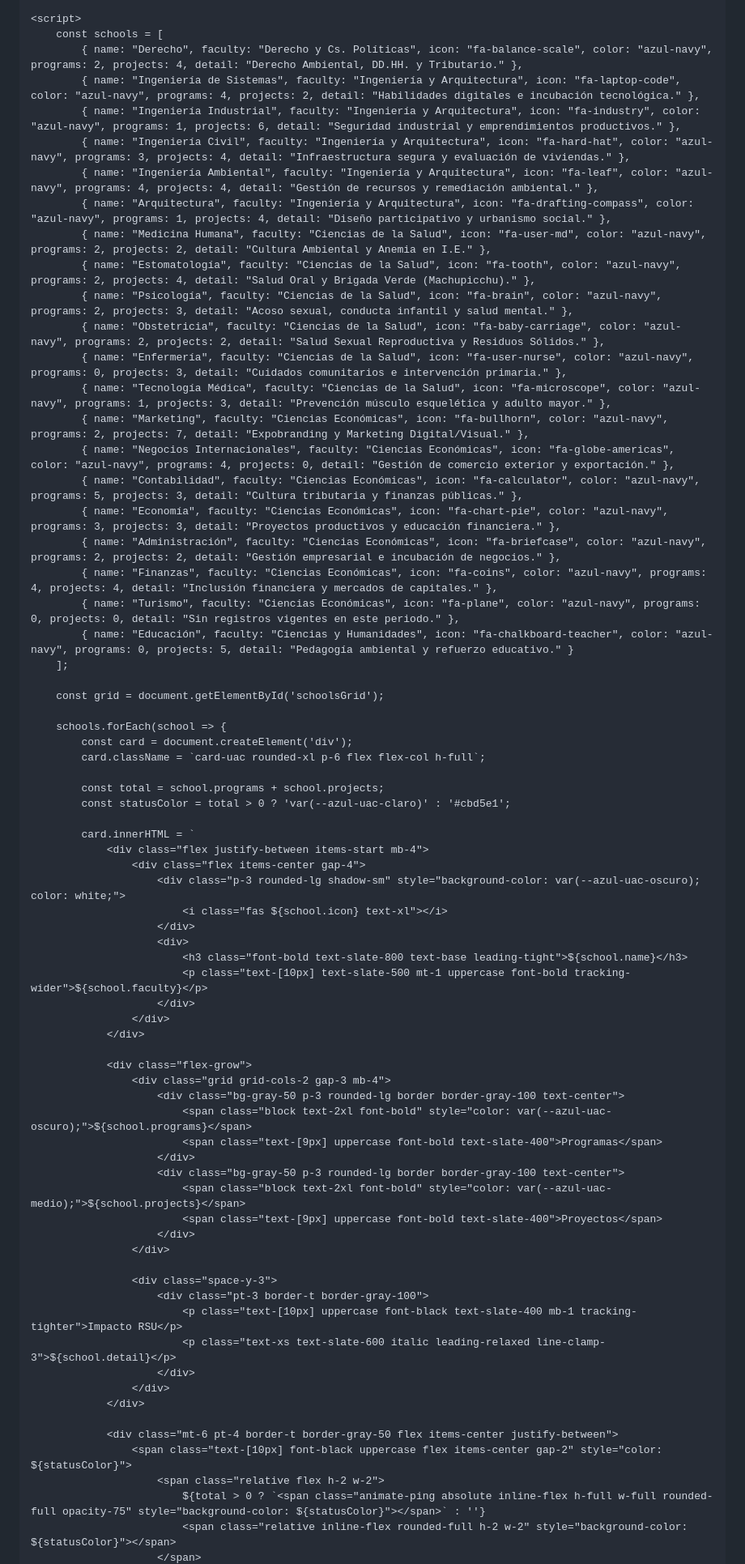
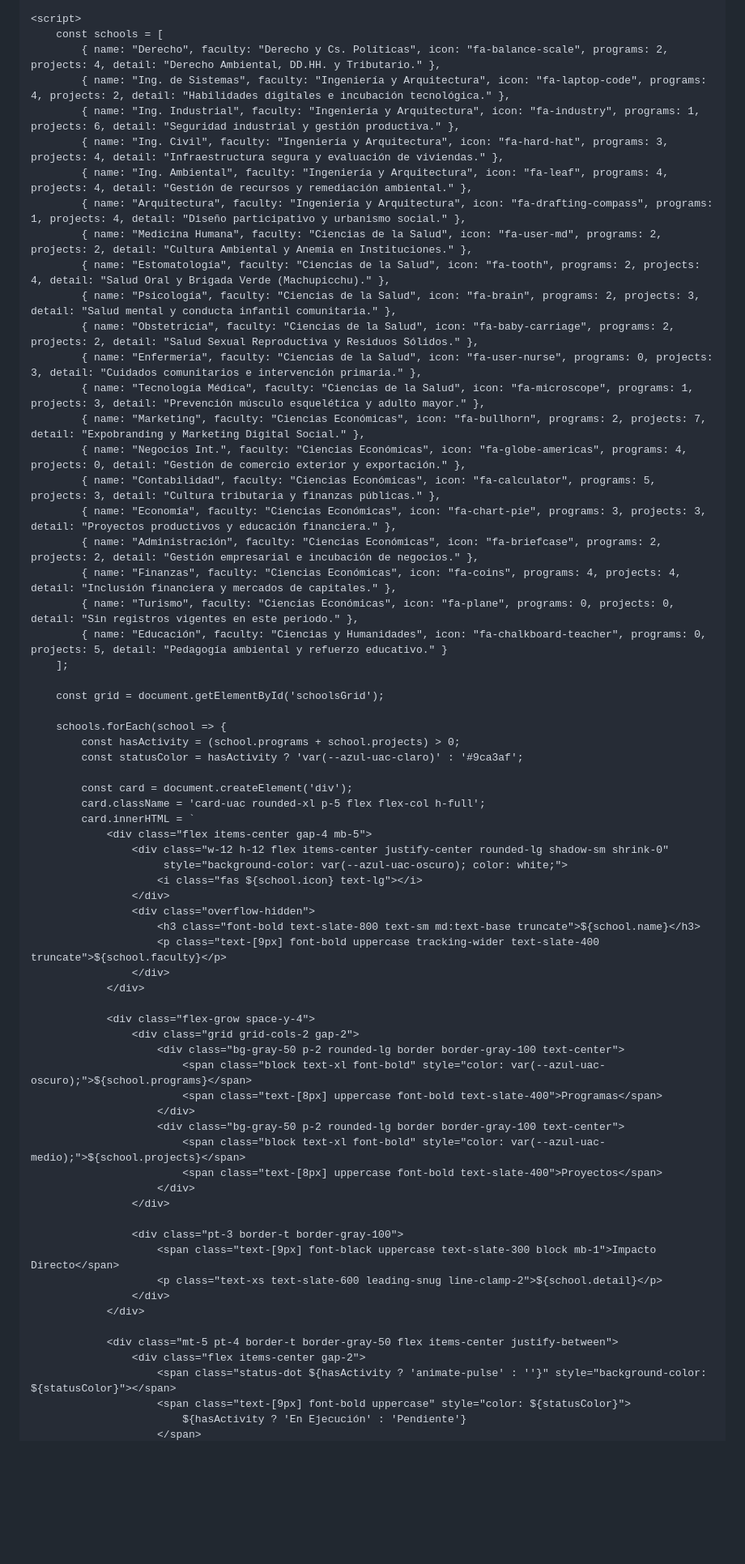
Before and after one commit to Flavioseba/Infograf-as-, a Markdown page: README.md, the part around one of its changes. Shown at 81% size. Rendered like a GitHub page; blank space fills up the shorter version.

Commit message:
Enhance SEO and update layout in README.md
Added SEO and social media optimization meta tags, updated styles for various elements, and improved layout structure.

```diff
--- a/README.md
+++ b/README.md
@@ -113,73 +144,69 @@
 
     <script>
         const schools = [
-            { name: "Derecho", faculty: "Derecho y Cs. Políticas", icon: "fa-balance-scale", color: "azul-navy", programs: 2, projects: 4, detail: "Derecho Ambiental, DD.HH. y Tributario." },
-            { name: "Ingeniería de Sistemas", faculty: "Ingeniería y Arquitectura", icon: "fa-laptop-code", color: "azul-navy", programs: 4, projects: 2, detail: "Habilidades digitales e incubación tecnológica." },
-            { name: "Ingeniería Industrial", faculty: "Ingeniería y Arquitectura", icon: "fa-industry", color: "azul-navy", programs: 1, projects: 6, detail: "Seguridad industrial y emprendimientos productivos." },
-            { name: "Ingeniería Civil", faculty: "Ingeniería y Arquitectura", icon: "fa-hard-hat", color: "azul-navy", programs: 3, projects: 4, detail: "Infraestructura segura y evaluación de viviendas." },
-            { name: "Ingeniería Ambiental", faculty: "Ingeniería y Arquitectura", icon: "fa-leaf", color: "azul-navy", programs: 4, projects: 4, detail: "Gestión de recursos y remediación ambiental." },
-            { name: "Arquitectura", faculty: "Ingeniería y Arquitectura", icon: "fa-drafting-compass", color: "azul-navy", programs: 1, projects: 4, detail: "Diseño participativo y urbanismo social." },
-            { name: "Medicina Humana", faculty: "Ciencias de la Salud", icon: "fa-user-md", color: "azul-navy", programs: 2, projects: 2, detail: "Cultura Ambiental y Anemia en I.E." },
-            { name: "Estomatología", faculty: "Ciencias de la Salud", icon: "fa-tooth", color: "azul-navy", programs: 2, projects: 4, detail: "Salud Oral y Brigada Verde (Machupicchu)." },
-            { name: "Psicología", faculty: "Ciencias de la Salud", icon: "fa-brain", color: "azul-navy", programs: 2, projects: 3, detail: "Acoso sexual, conducta infantil y salud mental." },
-            { name: "Obstetricia", faculty: "Ciencias de la Salud", icon: "fa-baby-carriage", color: "azul-navy", programs: 2, projects: 2, detail: "Salud Sexual Reproductiva y Residuos Sólidos." },
-            { name: "Enfermería", faculty: "Ciencias de la Salud", icon: "fa-user-nurse", color: "azul-navy", programs: 0, projects: 3, detail: "Cuidados comunitarios e intervención primaria." },
-            { name: "Tecnología Médica", faculty: "Ciencias de la Salud", icon: "fa-microscope", color: "azul-navy", programs: 1, projects: 3, detail: "Prevención músculo esquelética y adulto mayor." },
-            { name: "Marketing", faculty: "Ciencias Económicas", icon: "fa-bullhorn", color: "azul-navy", programs: 2, projects: 7, detail: "Expobranding y Marketing Digital/Visual." },
-            { name: "Negocios Internacionales", faculty: "Ciencias Económicas", icon: "fa-globe-americas", color: "azul-navy", programs: 4, projects: 0, detail: "Gestión de comercio exterior y exportación." },
-            { name: "Contabilidad", faculty: "Ciencias Económicas", icon: "fa-calculator", color: "azul-navy", programs: 5, projects: 3, detail: "Cultura tributaria y finanzas públicas." },
-            { name: "Economía", faculty: "Ciencias Económicas", icon: "fa-chart-pie", color: "azul-navy", programs: 3, projects: 3, detail: "Proyectos productivos y educación financiera." },
-            { name: "Administración", faculty: "Ciencias Económicas", icon: "fa-briefcase", color: "azul-navy", programs: 2, projects: 2, detail: "Gestión empresarial e incubación de negocios." },
-            { name: "Finanzas", faculty: "Ciencias Económicas", icon: "fa-coins", color: "azul-navy", programs: 4, projects: 4, detail: "Inclusión financiera y mercados de capitales." },
-            { name: "Turismo", faculty: "Ciencias Económicas", icon: "fa-plane", color: "azul-navy", programs: 0, projects: 0, detail: "Sin registros vigentes en este periodo." },
-            { name: "Educación", faculty: "Ciencias y Humanidades", icon: "fa-chalkboard-teacher", color: "azul-navy", programs: 0, projects: 5, detail: "Pedagogía ambiental y refuerzo educativo." }
+            { name: "Derecho", faculty: "Derecho y Cs. Políticas", icon: "fa-balance-scale", programs: 2, projects: 4, detail: "Derecho Ambiental, DD.HH. y Tributario." },
+            { name: "Ing. de Sistemas", faculty: "Ingeniería y Arquitectura", icon: "fa-laptop-code", programs: 4, projects: 2, detail: "Habilidades digitales e incubación tecnológica." },
+            { name: "Ing. Industrial", faculty: "Ingeniería y Arquitectura", icon: "fa-industry", programs: 1, projects: 6, detail: "Seguridad industrial y gestión productiva." },
+            { name: "Ing. Civil", faculty: "Ingeniería y Arquitectura", icon: "fa-hard-hat", programs: 3, projects: 4, detail: "Infraestructura segura y evaluación de viviendas." },
+            { name: "Ing. Ambiental", faculty: "Ingeniería y Arquitectura", icon: "fa-leaf", programs: 4, projects: 4, detail: "Gestión de recursos y remediación ambiental." },
+            { name: "Arquitectura", faculty: "Ingeniería y Arquitectura", icon: "fa-drafting-compass", programs: 1, projects: 4, detail: "Diseño participativo y urbanismo social." },
+            { name: "Medicina Humana", faculty: "Ciencias de la Salud", icon: "fa-user-md", programs: 2, projects: 2, detail: "Cultura Ambiental y Anemia en Instituciones." },
+            { name: "Estomatología", faculty: "Ciencias de la Salud", icon: "fa-tooth", programs: 2, projects: 4, detail: "Salud Oral y Brigada Verde (Machupicchu)." },
+            { name: "Psicología", faculty: "Ciencias de la Salud", icon: "fa-brain", programs: 2, projects: 3, detail: "Salud mental y conducta infantil comunitaria." },
+            { name: "Obstetricia", faculty: "Ciencias de la Salud", icon: "fa-baby-carriage", programs: 2, projects: 2, detail: "Salud Sexual Reproductiva y Residuos Sólidos." },
+            { name: "Enfermería", faculty: "Ciencias de la Salud", icon: "fa-user-nurse", programs: 0, projects: 3, detail: "Cuidados comunitarios e intervención primaria." },
+            { name: "Tecnología Médica", faculty: "Ciencias de la Salud", icon: "fa-microscope", programs: 1, projects: 3, detail: "Prevención músculo esquelética y adulto mayor." },
+            { name: "Marketing", faculty: "Ciencias Económicas", icon: "fa-bullhorn", programs: 2, projects: 7, detail: "Expobranding y Marketing Digital Social." },
+            { name: "Negocios Int.", faculty: "Ciencias Económicas", icon: "fa-globe-americas", programs: 4, projects: 0, detail: "Gestión de comercio exterior y exportación." },
+            { name: "Contabilidad", faculty: "Ciencias Económicas", icon: "fa-calculator", programs: 5, projects: 3, detail: "Cultura tributaria y finanzas públicas." },
+            { name: "Economía", faculty: "Ciencias Económicas", icon: "fa-chart-pie", programs: 3, projects: 3, detail: "Proyectos productivos y educación financiera." },
+            { name: "Administración", faculty: "Ciencias Económicas", icon: "fa-briefcase", programs: 2, projects: 2, detail: "Gestión empresarial e incubación de negocios." },
+            { name: "Finanzas", faculty: "Ciencias Económicas", icon: "fa-coins", programs: 4, projects: 4, detail: "Inclusión financiera y mercados de capitales." },
+            { name: "Turismo", faculty: "Ciencias Económicas", icon: "fa-plane", programs: 0, projects: 0, detail: "Sin registros vigentes en este periodo." },
+            { name: "Educación", faculty: "Ciencias y Humanidades", icon: "fa-chalkboard-teacher", programs: 0, projects: 5, detail: "Pedagogía ambiental y refuerzo educativo." }
         ];
 
         const grid = document.getElementById('schoolsGrid');
 
         schools.forEach(school => {
+            const hasActivity = (school.programs + school.projects) > 0;
+            const statusColor = hasActivity ? 'var(--azul-uac-claro)' : '#9ca3af';
+
             const card = document.createElement('div');
-            card.className = `card-uac rounded-xl p-6 flex flex-col h-full`;
-
-            const total = school.programs + school.projects;
-            const statusColor = total > 0 ? 'var(--azul-uac-claro)' : '#cbd5e1';
-
+            card.className = 'card-uac rounded-xl p-5 flex flex-col h-full';
             card.innerHTML = `
-                <div class="flex justify-between items-start mb-4">
-                    <div class="flex items-center gap-4">
-                        <div class="p-3 rounded-lg shadow-sm" style="background-color: var(--azul-uac-oscuro); color: white;">
-                            <i class="fas ${school.icon} text-xl"></i>
-                        </div>
-                        <div>
-                            <h3 class="font-bold text-slate-800 text-base leading-tight">${school.name}</h3>
-                            <p class="text-[10px] text-slate-500 mt-1 uppercase font-bold tracking-wider">${school.faculty}</p>
-                        </div>
+                <div class="flex items-center gap-4 mb-5">
+                    <div class="w-12 h-12 flex items-center justify-center rounded-lg shadow-sm shrink-0"
+                         style="background-color: var(--azul-uac-oscuro); color: white;">
+                        <i class="fas ${school.icon} text-lg"></i>
+                    </div>
+                    <div class="overflow-hidden">
+                        <h3 class="font-bold text-slate-800 text-sm md:text-base truncate">${school.name}</h3>
+                        <p class="text-[9px] font-bold uppercase tracking-wider text-slate-400 truncate">${school.faculty}</p>
                     </div>
                 </div>
 
-                <div class="flex-grow">
-                    <div class="grid grid-cols-2 gap-3 mb-4">
-                        <div class="bg-gray-50 p-3 rounded-lg border border-gray-100 text-center">
-                            <span class="block text-2xl font-bold" style="color: var(--azul-uac-oscuro);">${school.programs}</span>
-                            <span class="text-[9px] uppercase font-bold text-slate-400">Programas</span>
+                <div class="flex-grow space-y-4">
+                    <div class="grid grid-cols-2 gap-2">
+                        <div class="bg-gray-50 p-2 rounded-lg border border-gray-100 text-center">
+                            <span class="block text-xl font-bold" style="color: var(--azul-uac-oscuro);">${school.programs}</span>
+                            <span class="text-[8px] uppercase font-bold text-slate-400">Programas</span>
                         </div>
-                        <div class="bg-gray-50 p-3 rounded-lg border border-gray-100 text-center">
-                            <span class="block text-2xl font-bold" style="color: var(--azul-uac-medio);">${school.projects}</span>
-                            <span class="text-[9px] uppercase font-bold text-slate-400">Proyectos</span>
+                        <div class="bg-gray-50 p-2 rounded-lg border border-gray-100 text-center">
+                            <span class="block text-xl font-bold" style="color: var(--azul-uac-medio);">${school.projects}</span>
+                            <span class="text-[8px] uppercase font-bold text-slate-400">Proyectos</span>
                         </div>
                     </div>
 
-                    <div class="space-y-3">
-                        <div class="pt-3 border-t border-gray-100">
-                            <p class="text-[10px] uppercase font-black text-slate-400 mb-1 tracking-tighter">Impacto RSU</p>
-                            <p class="text-xs text-slate-600 italic leading-relaxed line-clamp-3">${school.detail}</p>
-                        </div>
+                    <div class="pt-3 border-t border-gray-100">
+                        <span class="text-[9px] font-black uppercase text-slate-300 block mb-1">Impacto Directo</span>
+                        <p class="text-xs text-slate-600 leading-snug line-clamp-2">${school.detail}</p>
                     </div>
                 </div>
 
-                <div class="mt-6 pt-4 border-t border-gray-50 flex items-center justify-between">
-                    <span class="text-[10px] font-black uppercase flex items-center gap-2" style="color: ${statusColor}">
-                        <span class="relative flex h-2 w-2">
-                            ${total > 0 ? `<span class="animate-ping absolute inline-flex h-full w-full rounded-full opacity-75" style="background-color: ${statusColor}"></span>` : ''}
-                            <span class="relative inline-flex rounded-full h-2 w-2" style="background-color: ${statusColor}"></span>
+                <div class="mt-5 pt-4 border-t border-gray-50 flex items-center justify-between">
+                    <div class="flex items-center gap-2">
+                        <span class="status-dot ${hasActivity ? 'animate-pulse' : ''}" style="background-color: ${statusColor}"></span>
+                        <span class="text-[9px] font-bold uppercase" style="color: ${statusColor}">
+                            ${hasActivity ? 'En Ejecución' : 'Pendiente'}
                         </span>
```
Also changed, not shown: other parts of README.md (+90 -59 lines).
